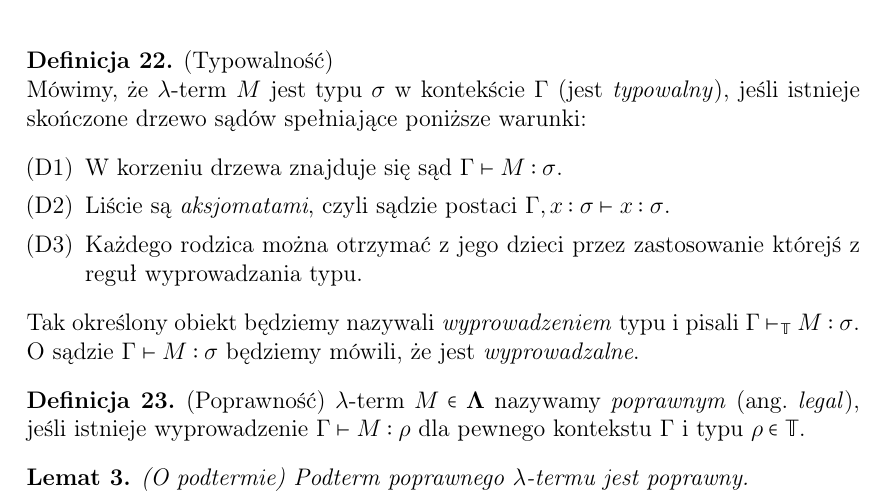
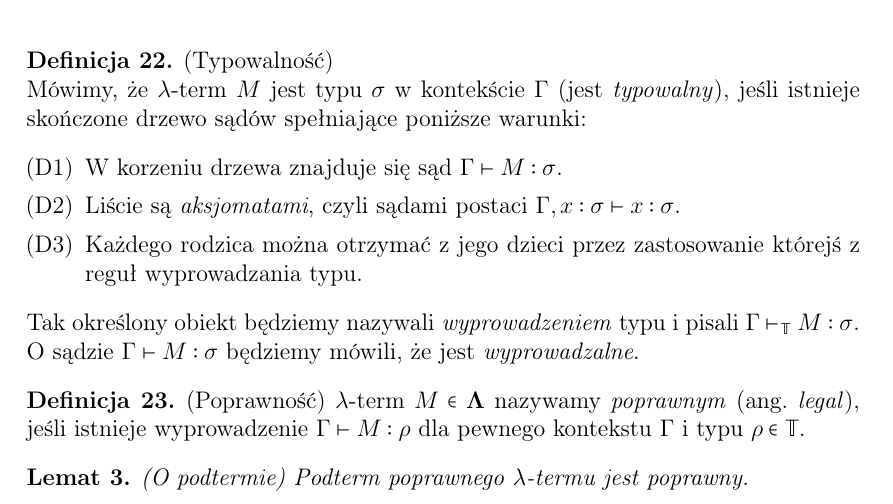
Before and after one commit to rszczers/CurryHoward, a LaTeX document (main.tex, which reads includes/chapters/simple_types2.tex): part of page 21 of 27, cut so that both start at the same text. Compiled offline with pdfLaTeX.

Commit message:
Couple more lemmas

```diff
--- a/includes/chapters/simple_types2.tex
+++ b/includes/chapters/simple_types2.tex
@@ -95,7 +95,7 @@ Wprowadzamy następujące reguły wyprowadzania typu:
   \begin{enumerate}[label=(D\arabic*)]
       \setlength\itemsep{0em}
       \item W korzeniu drzewa znajduje się sąd \(\Gamma \vdash M:\sigma\).
-      \item Liście są \emph{aksjomatami}, czyli sądzie postaci \(\Gamma, x:\sigma \vdash x:\sigma\).
+      \item Liście są \emph{aksjomatami}, czyli sądami postaci \(\Gamma, x:\sigma \vdash x:\sigma\).
       \item Każdego rodzica można otrzymać z jego dzieci przez zastosowanie którejś z reguł wyprowadzania typu.
   \end{enumerate}
   Tak określony obiekt będziemy nazywali \emph{wyprowadzeniem} typu i pisali \(\Gamma \vdash_\mathbb{T} M:\sigma\). O sądzie \(\Gamma \vdash M:\sigma\) będziemy mówili, że jest \emph{wyprowadzalne}. %Jeśli wyprowadzalność stwierdzenia będzie jednoznacznie wynikała z kontekstu, to będziemy omijać indeks \(\mathbb{T}\) przy symbolu \(\vdash_\mathbb{T}\).
```
